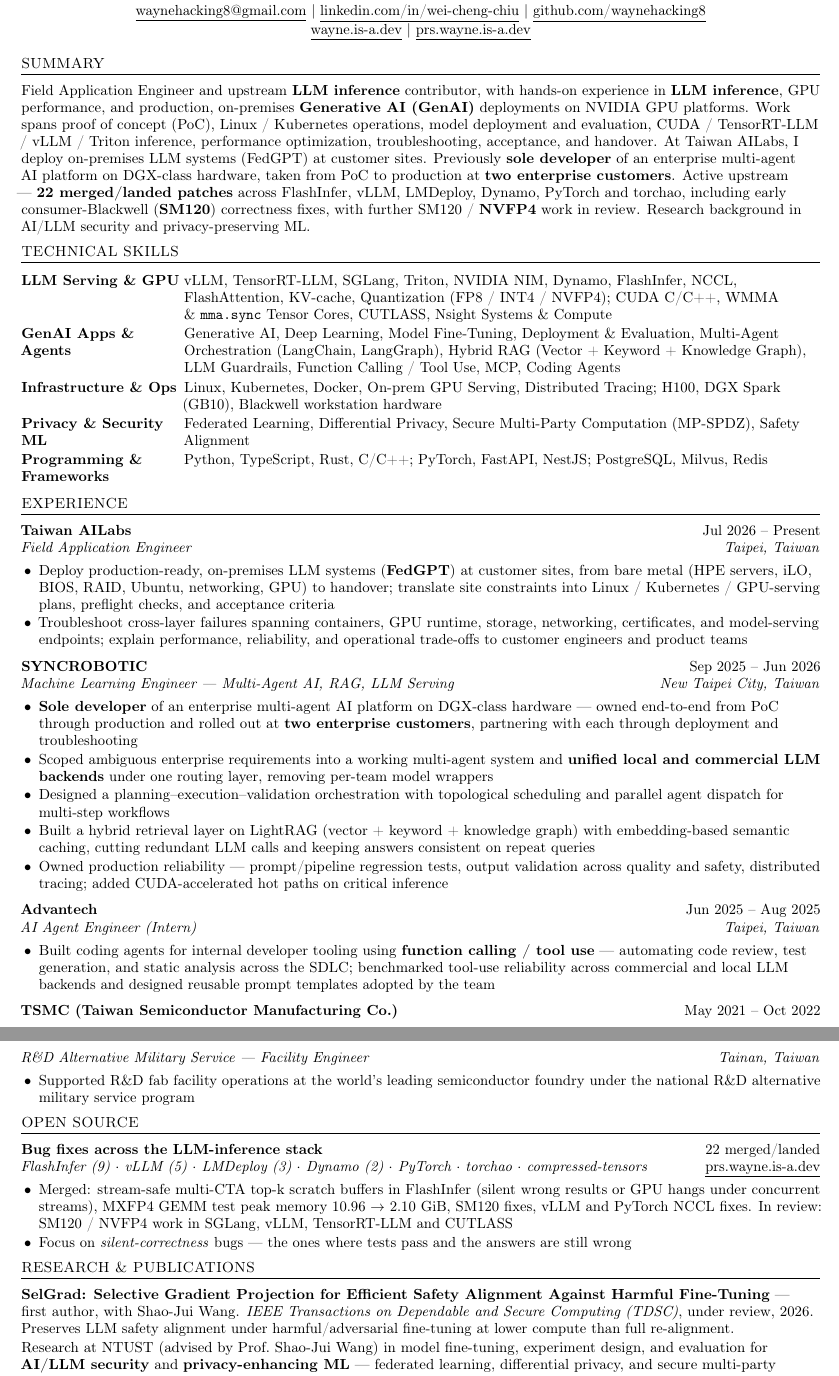
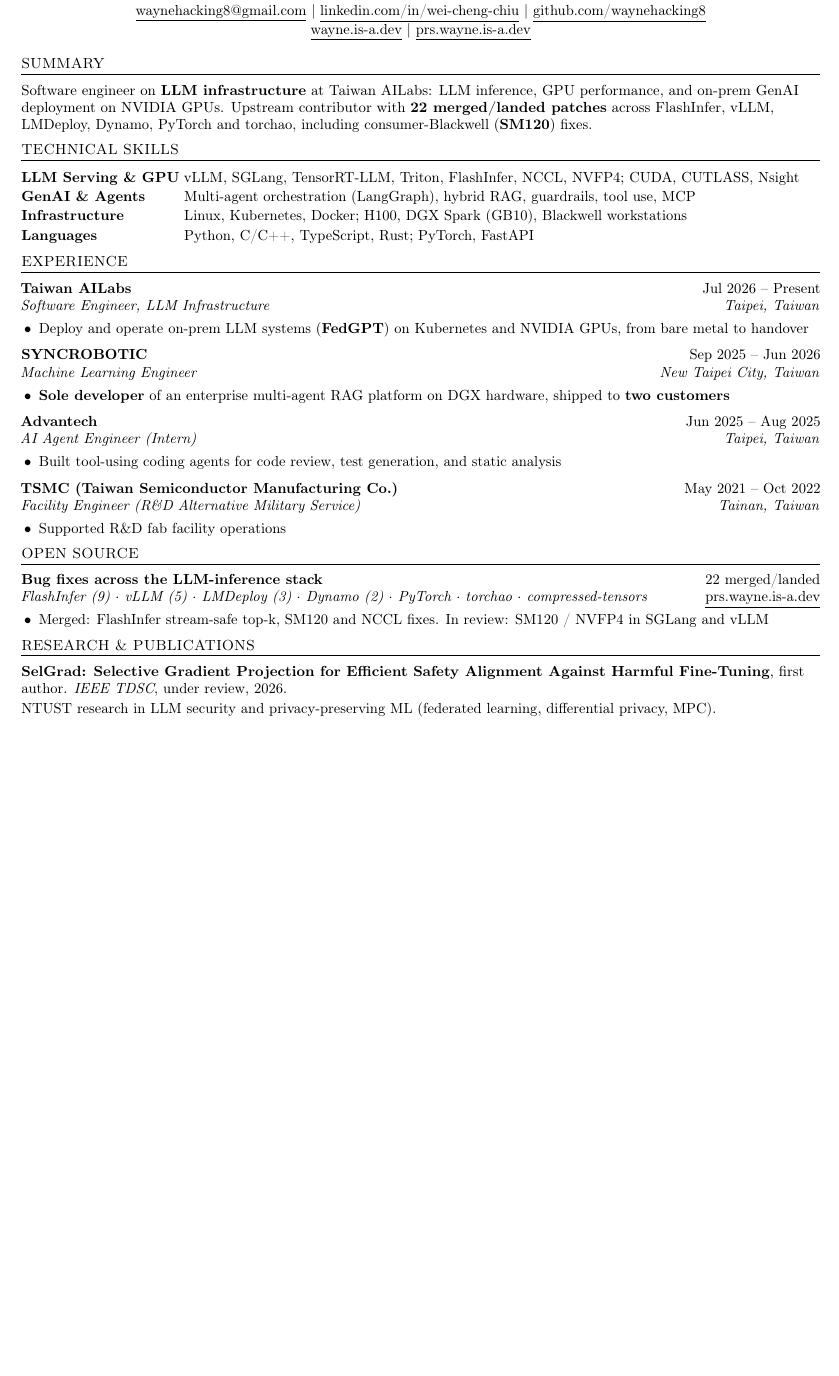
Before and after one commit to waynehacking8/waynehacking8.github.io, a LaTeX CV (cv/cv.tex): two parts of pages 1 and 2 of 2 before the commit and part of the page after it, the two joined at a grey line, cut so that both start at the same text, the shorter picture padded with empty space. Compiled offline with pdfLaTeX.

Commit message:
Retitle AILabs role to Software Engineer, LLM Infrastructure; condense CV and experiences
Co-Authored-By: Claude Opus 5.5 <noreply@anthropic.com>

```diff
--- a/cv/cv.tex
+++ b/cv/cv.tex
@@ -52,61 +52,43 @@
 
 % ---------- summary ----------
 \section*{\scshape SUMMARY}
-Field Application Engineer and upstream \textbf{LLM inference} contributor,
-with hands-on experience in \textbf{LLM inference}, GPU performance, and production,
-on-premises \textbf{Generative AI (GenAI)} deployments on NVIDIA GPU platforms. Work spans
-proof of concept (PoC), Linux / Kubernetes operations, model deployment and evaluation,
-CUDA / TensorRT-LLM / vLLM / Triton inference, performance optimization, troubleshooting,
-acceptance, and handover. At Taiwan AILabs, I deploy on-premises LLM systems (FedGPT)
-at customer sites.
-Previously \textbf{sole developer} of an enterprise multi-agent AI platform on DGX-class
-hardware, taken from PoC to production at \textbf{two enterprise customers}. Active
-upstream --- \textbf{22 merged/landed patches} across FlashInfer, vLLM,
-LMDeploy, Dynamo, PyTorch and torchao, including early consumer-Blackwell
-(\textbf{SM120}) correctness fixes, with further SM120 / \textbf{NVFP4} work in review. Research background in
-AI/LLM security and privacy-preserving ML.
+Software engineer on \textbf{LLM infrastructure} at Taiwan AILabs: LLM inference, GPU performance, and
+on-prem GenAI deployment on NVIDIA GPUs. Upstream contributor with \textbf{22 merged/landed patches}
+across FlashInfer, vLLM, LMDeploy, Dynamo, PyTorch and torchao, including consumer-Blackwell (\textbf{SM120}) fixes.
 
 % ---------- skills ----------
 \section*{\scshape TECHNICAL SKILLS}
-% 1.55in keeps every label on one line — narrower columns hyphenated
-% "Privacy & Secu-rity ML" and wrapped "LLM Serving & GPU"
 \begin{tabular}{@{}p{1.55in}p{5.9in}@{}}
-\textbf{LLM Serving \& GPU} & vLLM, TensorRT-LLM, SGLang, Triton, NVIDIA NIM, Dynamo, FlashInfer, NCCL, \mbox{FlashAttention}, KV-cache, Quantization (FP8 / INT4 / NVFP4); CUDA C/C++, WMMA \& \texttt{mma.sync} Tensor Cores, CUTLASS, Nsight Systems \& Compute \\[0.15em]
-\textbf{GenAI Apps \& Agents} & Generative AI, Deep Learning, Model Fine-Tuning, Deployment \& Evaluation, Multi-Agent Orchestration (LangChain, LangGraph), Hybrid RAG (Vector + Keyword + Knowledge Graph), LLM Guardrails, Function Calling / Tool Use, MCP, Coding Agents \\[0.15em]
-\textbf{Infrastructure \& Ops} & Linux, Kubernetes, Docker, On-prem GPU Serving, Distributed Tracing; H100, DGX Spark (GB10), Blackwell workstation hardware \\[0.15em]
-\textbf{Privacy \& Security ML} & Federated Learning, Differential Privacy, Secure Multi-Party Computation (MP-SPDZ), Safety Alignment \\[0.15em]
-\textbf{Programming \& Frameworks} & Python, TypeScript, Rust, C/C++; PyTorch, FastAPI, NestJS; PostgreSQL, Milvus, Redis \\
+\textbf{LLM Serving \& GPU} & vLLM, SGLang, TensorRT-LLM, Triton, FlashInfer, NCCL, NVFP4; CUDA, CUTLASS, Nsight \\[0.15em]
+\textbf{GenAI \& Agents} & Multi-agent orchestration (LangGraph), hybrid RAG, guardrails, tool use, MCP \\[0.15em]
+\textbf{Infrastructure} & Linux, Kubernetes, Docker; H100, DGX Spark (GB10), Blackwell workstations \\[0.15em]
+\textbf{Languages} & Python, C/C++, TypeScript, Rust; PyTorch, FastAPI \\
 \end{tabular}
 
 % ---------- experience ----------
 \section*{\scshape EXPERIENCE}
 
-\entry{Taiwan AILabs}{Jul 2026 -- Present}{Field Application Engineer}{Taipei, Taiwan}
+\entry{Taiwan AILabs}{Jul 2026 -- Present}{Software Engineer, LLM Infrastructure}{Taipei, Taiwan}
 \begin{tight}
-  \item Deploy production-ready, on-premises LLM systems (\textbf{FedGPT}) at customer sites, from bare metal (HPE servers, iLO, BIOS, RAID, Ubuntu, networking, GPU) to handover; translate site constraints into Linux / Kubernetes / GPU-serving plans, preflight checks, and acceptance criteria
-  \item Troubleshoot cross-layer failures spanning containers, GPU runtime, storage, networking, certificates, and model-serving endpoints; explain performance, reliability, and operational trade-offs to customer engineers and product teams
+  \item Deploy and operate on-prem LLM systems (\textbf{FedGPT}) on Kubernetes and NVIDIA GPUs, from bare metal to handover
 \end{tight}
 \vspace{0.25em}
 
-\entry{SYNCROBOTIC}{Sep 2025 -- Jun 2026}{Machine Learning Engineer --- Multi-Agent AI, RAG, LLM Serving}{New Taipei City, Taiwan}
+\entry{SYNCROBOTIC}{Sep 2025 -- Jun 2026}{Machine Learning Engineer}{New Taipei City, Taiwan}
 \begin{tight}
-  \item \textbf{Sole developer} of an enterprise multi-agent AI platform on DGX-class hardware --- owned end-to-end from PoC through production and rolled out at \textbf{two enterprise customers}, partnering with each through deployment and troubleshooting
-  \item Scoped ambiguous enterprise requirements into a working multi-agent system and \textbf{unified local and commercial LLM backends} under one routing layer, removing per-team model wrappers
-  \item Designed a planning--execution--validation orchestration with topological scheduling and parallel agent dispatch for multi-step workflows
-  \item Built a hybrid retrieval layer on LightRAG (vector + keyword + knowledge graph) with embedding-based semantic caching, cutting redundant LLM calls and keeping answers consistent on repeat queries
-  \item Owned production reliability --- prompt/pipeline regression tests, output validation across quality and safety, distributed tracing; added CUDA-accelerated hot paths on critical inference
+  \item \textbf{Sole developer} of an enterprise multi-agent RAG platform on DGX hardware, shipped to \textbf{two customers}
 \end{tight}
 \vspace{0.25em}
 
 \entry{Advantech}{Jun 2025 -- Aug 2025}{AI Agent Engineer (Intern)}{Taipei, Taiwan}
 \begin{tight}
-  \item Built coding agents for internal developer tooling using \textbf{function calling / tool use} --- automating code review, test generation, and static analysis across the SDLC; benchmarked tool-use reliability across commercial and local LLM backends and designed reusable prompt templates adopted by the team
+  \item Built tool-using coding agents for code review, test generation, and static analysis
 \end{tight}
 \vspace{0.25em}
 
-\entry{TSMC (Taiwan Semiconductor Manufacturing Co.)}{May 2021 -- Oct 2022}{R\&D Alternative Military Service --- Facility Engineer}{Tainan, Taiwan}
+\entry{TSMC (Taiwan Semiconductor Manufacturing Co.)}{May 2021 -- Oct 2022}{Facility Engineer (R\&D Alternative Military Service)}{Tainan, Taiwan}
 \begin{tight}
-  \item Supported R\&D fab facility operations at the world's leading semiconductor foundry under the national R\&D alternative military service program
+  \item Supported R\&D fab facility operations
 \end{tight}
 
 % ---------- open source ----------
@@ -114,19 +96,14 @@
 \textbf{Bug fixes across the LLM-inference stack}\hfill 22 merged/landed\\
 \textit{FlashInfer (9) $\cdot$ vLLM (5) $\cdot$ LMDeploy (3) $\cdot$ Dynamo (2) $\cdot$ PyTorch $\cdot$ torchao $\cdot$ compressed-tensors}\hfill \link{https://prs.wayne.is-a.dev}{prs.wayne.is-a.dev}\\[0.15em]
 \begin{tight}
-  \item Merged: stream-safe multi-CTA top-k scratch buffers in FlashInfer (silent wrong results or GPU hangs under concurrent streams), MXFP4 GEMM test peak memory 10.96 $\rightarrow$ 2.10 GiB, SM120 fixes, vLLM and PyTorch NCCL fixes. In review: SM120 / NVFP4 work in SGLang, vLLM, TensorRT-LLM and CUTLASS
-  \item Focus on \textit{silent-correctness} bugs --- the ones where tests pass and the answers are still wrong
+  \item Merged: FlashInfer stream-safe top-k, SM120 and NCCL fixes. In review: SM120 / NVFP4 in SGLang and vLLM
 \end{tight}
 
 % ---------- research ----------
 \section*{\scshape RESEARCH \& PUBLICATIONS}
-\textbf{SelGrad: Selective Gradient Projection for Efficient Safety Alignment Against Harmful Fine-Tuning}
---- first author, with Shao-Jui Wang. \textit{IEEE Transactions on Dependable and Secure Computing
-(TDSC)}, under review, 2026. Preserves LLM safety alignment under harmful/adversarial fine-tuning at
-lower compute than full re-alignment.\\[0.15em]
-Research at NTUST (advised by Prof.\ Shao-Jui Wang) in model fine-tuning, experiment design,
-and evaluation for \textbf{AI/LLM security} and \textbf{privacy-enhancing ML} --- federated
-learning, differential privacy, and secure multi-party computation.
+\textbf{SelGrad: Selective Gradient Projection for Efficient Safety Alignment Against Harmful Fine-Tuning},
+first author. \textit{IEEE TDSC}, under review, 2026.\\[0.15em]
+NTUST research in LLM security and privacy-preserving ML (federated learning, differential privacy, MPC).
 
 % ---------- education ----------
 \section*{\scshape EDUCATION}
```
Also changed, not shown: docs/experiences.md (+5 -26 lines), docs/index.md (+2 -3 lines), docs/cv.pdf, 1 other file.
